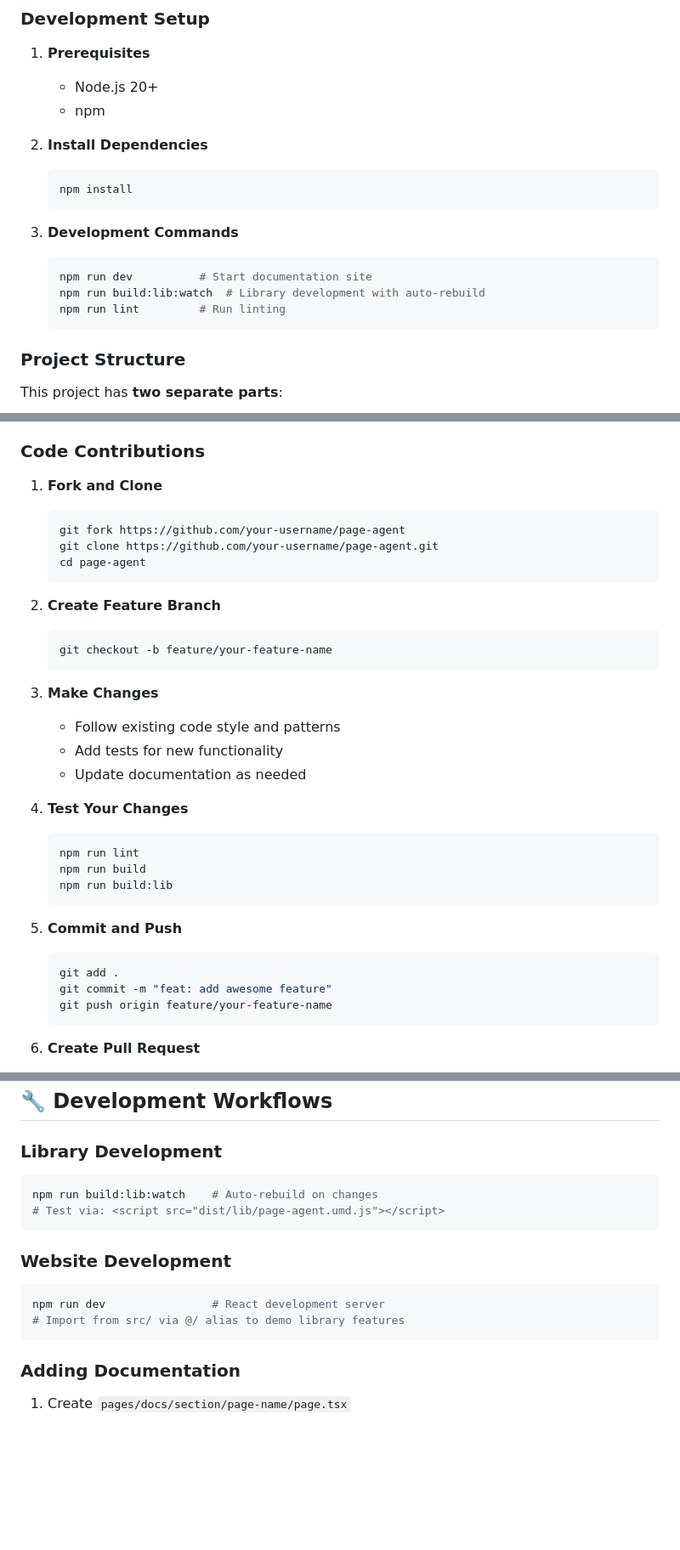
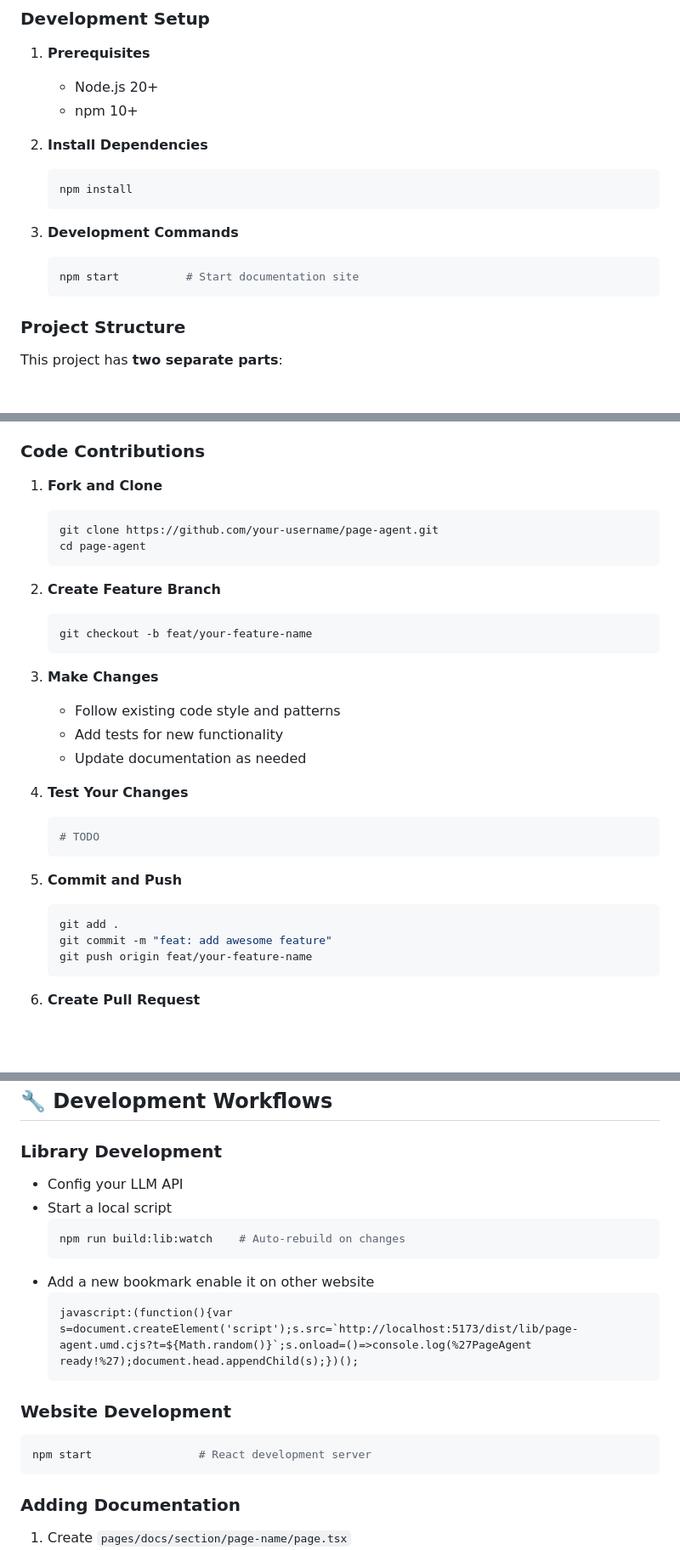
Before and after one commit to kemalilketuna/Navvy, a Markdown page: CONTRIBUTING.md, 3 parts joined by grey strips. Shown at 85% size. GitHub-like rendering; blank space fills up the shorter version.

Commit message:
docs: contributing guide

````diff
--- a/CONTRIBUTING.md
+++ b/CONTRIBUTING.md
@@ -8,7 +8,7 @@ Thank you for your interest in contributing to Page-Agent! We welcome contributi
 
 1. **Prerequisites**
    - Node.js 20+
-   - npm
+   - npm 10+
 
 2. **Install Dependencies**
    ```bash
@@ -17,9 +17,7 @@ Thank you for your interest in contributing to Page-Agent! We welcome contributi
 
 3. **Development Commands**
    ```bash
-   npm run dev          # Start documentation site
-   npm run build:lib:watch  # Library development with auto-rebuild
-   npm run lint         # Run linting
+   npm start          # Start documentation site
    ```
 
 ### Project Structure
@@ -42,14 +40,13 @@ This project has **two separate parts**:
 
 1. **Fork and Clone**
    ```bash
-   git fork https://github.com/your-username/page-agent
    git clone https://github.com/your-username/page-agent.git
    cd page-agent
    ```
 
 2. **Create Feature Branch**
    ```bash
-   git checkout -b feature/your-feature-name
+   git checkout -b feat/your-feature-name
    ```
 
 3. **Make Changes**
@@ -59,16 +56,14 @@ This project has **two separate parts**:
 
 4. **Test Your Changes**
    ```bash
-   npm run lint
-   npm run build
-   npm run build:lib
+   # TODO
    ```
 
 5. **Commit and Push**
    ```bash
    git add .
    git commit -m "feat: add awesome feature"
-   git push origin feature/your-feature-name
+   git push origin feat/your-feature-name
    ```
 
 6. **Create Pull Request**
@@ -104,16 +99,20 @@ This project has **two separate parts**:
 
 ### Library Development
 
-```bash
-npm run build:lib:watch    # Auto-rebuild on changes
-# Test via: <script src="dist/lib/page-agent.umd.js"></script>
-```
+- Config your LLM API
+- Start a local script
+   ```bash
+   npm run build:lib:watch    # Auto-rebuild on changes
+   ```
+- Add a new bookmark enable it on other website
+   ```
+   javascript:(function(){var s=document.createElement('script');s.src=`http://localhost:5173/dist/lib/page-agent.umd.cjs?t=${Math.random()}`;s.onload=()=>console.log(%27PageAgent ready!%27);document.head.appendChild(s);})();
+   ```
 
 ### Website Development
 
 ```bash
-npm run dev                # React development server
-# Import from src/ via @/ alias to demo library features
+npm start                # React development server
 ```
 
 ### Adding Documentation
````
Also changed, not shown: other parts of CONTRIBUTING.md (+3 -1 lines).
